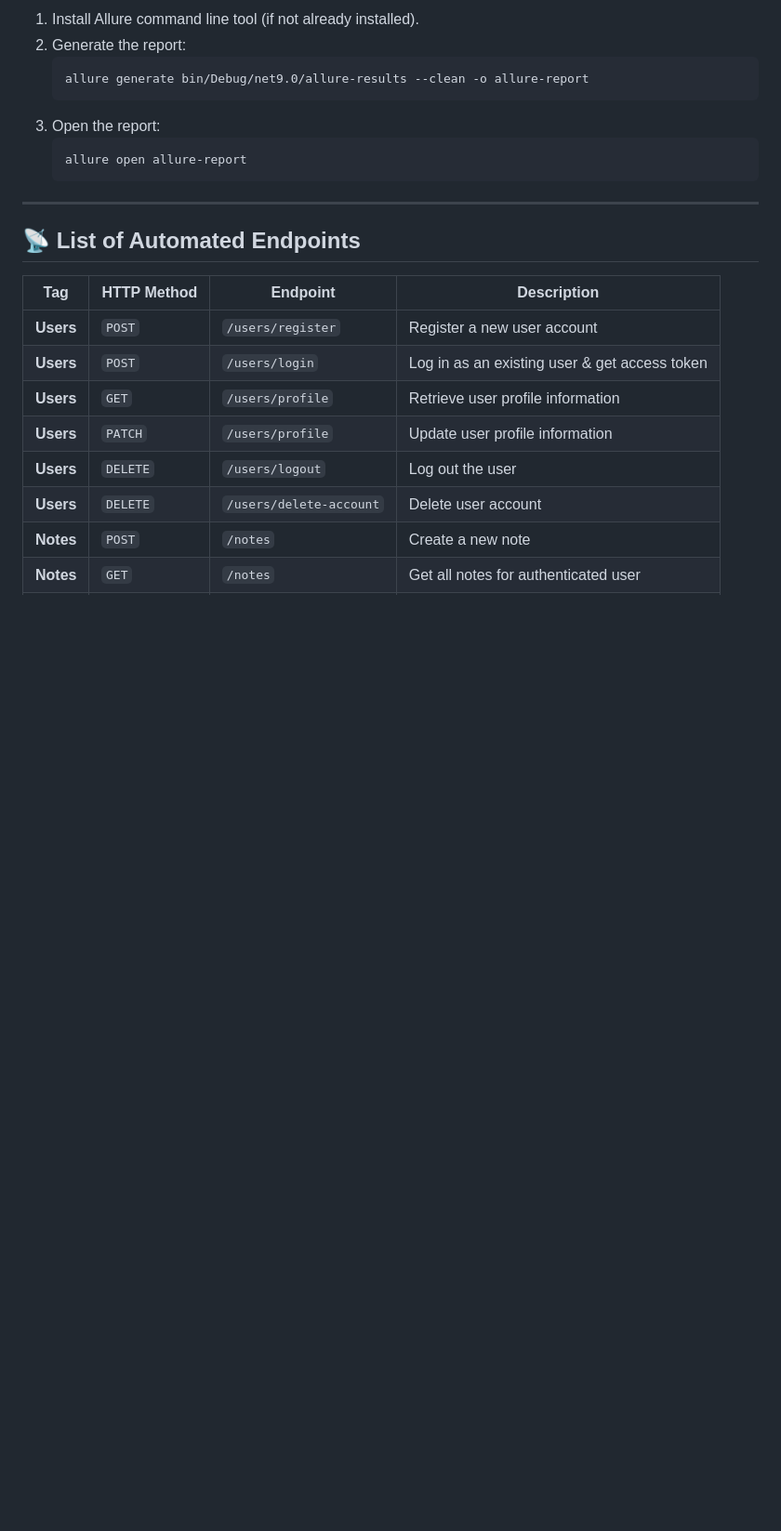
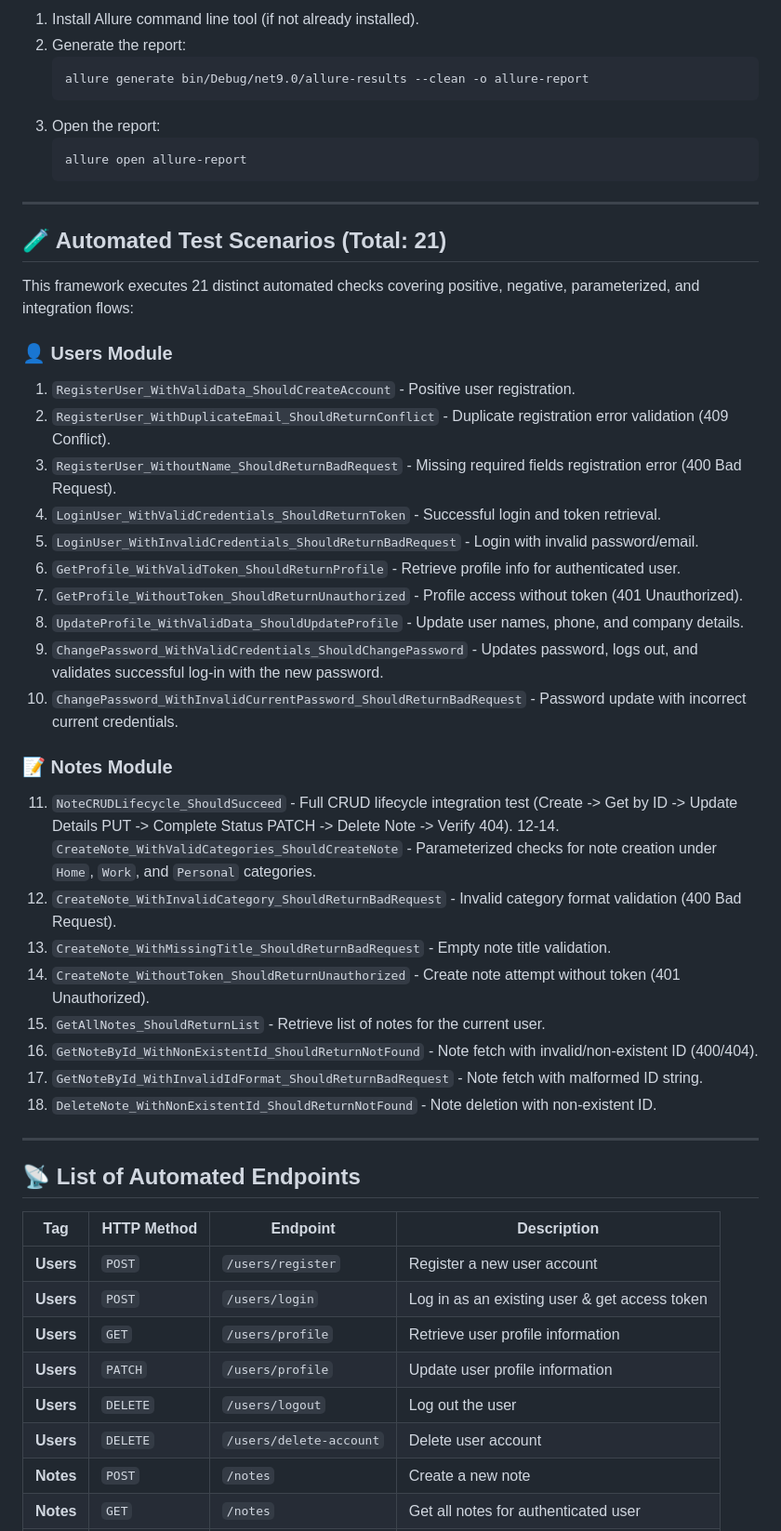
Before and after one commit to ValBo71/AutomationTestingProject, a Markdown page: 01.Playwright/05-practice-expandtesting-apo-csharp/README.md, the part around the change. Shown at 93% size. Drawn GitHub-style; blank space fills up the shorter version.

Commit message:
Update READMEs to document 21 comprehensive test scenarios

```diff
--- a/01.Playwright/05-practice-expandtesting-apo-csharp/README.md
+++ b/01.Playwright/05-practice-expandtesting-apo-csharp/README.md
@@ -71,6 +71,35 @@ ApiTests
 
 ---
 
+## 🧪 Automated Test Scenarios (Total: 21)
+
+This framework executes 21 distinct automated checks covering positive, negative, parameterized, and integration flows:
+
+### 👤 Users Module
+1. `RegisterUser_WithValidData_ShouldCreateAccount` - Positive user registration.
+2. `RegisterUser_WithDuplicateEmail_ShouldReturnConflict` - Duplicate registration error validation (409 Conflict).
+3. `RegisterUser_WithoutName_ShouldReturnBadRequest` - Missing required fields registration error (400 Bad Request).
+4. `LoginUser_WithValidCredentials_ShouldReturnToken` - Successful login and token retrieval.
+5. `LoginUser_WithInvalidCredentials_ShouldReturnBadRequest` - Login with invalid password/email.
+6. `GetProfile_WithValidToken_ShouldReturnProfile` - Retrieve profile info for authenticated user.
+7. `GetProfile_WithoutToken_ShouldReturnUnauthorized` - Profile access without token (401 Unauthorized).
+8. `UpdateProfile_WithValidData_ShouldUpdateProfile` - Update user names, phone, and company details.
+9. `ChangePassword_WithValidCredentials_ShouldChangePassword` - Updates password, logs out, and validates successful log-in with the new password.
+10. `ChangePassword_WithInvalidCurrentPassword_ShouldReturnBadRequest` - Password update with incorrect current credentials.
+
+### 📝 Notes Module
+11. `NoteCRUDLifecycle_ShouldSucceed` - Full CRUD lifecycle integration test (Create -> Get by ID -> Update Details PUT -> Complete Status PATCH -> Delete Note -> Verify 404).
+12-14. `CreateNote_WithValidCategories_ShouldCreateNote` - Parameterized checks for note creation under `Home`, `Work`, and `Personal` categories.
+15. `CreateNote_WithInvalidCategory_ShouldReturnBadRequest` - Invalid category format validation (400 Bad Request).
+16. `CreateNote_WithMissingTitle_ShouldReturnBadRequest` - Empty note title validation.
+17. `CreateNote_WithoutToken_ShouldReturnUnauthorized` - Create note attempt without token (401 Unauthorized).
+18. `GetAllNotes_ShouldReturnList` - Retrieve list of notes for the current user.
+19. `GetNoteById_WithNonExistentId_ShouldReturnNotFound` - Note fetch with invalid/non-existent ID (400/404).
+20. `GetNoteById_WithInvalidIdFormat_ShouldReturnBadRequest` - Note fetch with malformed ID string.
+21. `DeleteNote_WithNonExistentId_ShouldReturnNotFound` - Note deletion with non-existent ID.
+
+---
+
 ## 📡 List of Automated Endpoints
 
 | Tag | HTTP Method | Endpoint | Description |
```
Also changed, not shown: README.md (+1 -1 lines).
